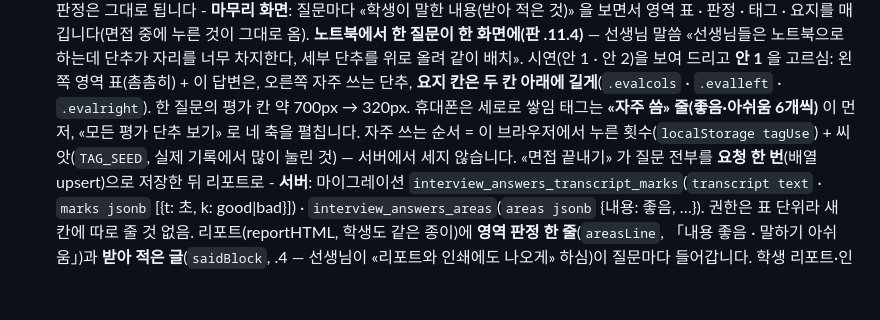
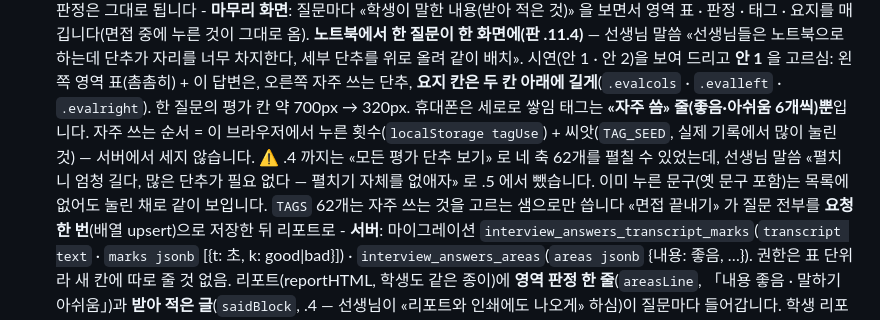
Before and after one commit to 08hwichemi/interview-on, a Markdown page: docs/할-일.md, the part around one of its changes. Drawn GitHub-style; blank space fills up the shorter version.

```diff
--- a/docs/할-일.md
+++ b/docs/할-일.md
@@ -502,8 +502,11 @@ export_susi_plans(자물쇠)  ──▶  sync_susi_plans()  ──▶  susi_plan
         **노트북에서 한 질문이 한 화면에(판 .11.4)** — 선생님 말씀 «선생님들은 노트북으로 하는데 단추가 자리를 너무 차지한다, 세부 단추를
         위로 올려 같이 배치». 시연(안 1 · 안 2)을 보여 드리고 **안 1** 을 고르심: 왼쪽 영역 표(촘촘히) + 이 답변은, 오른쪽 자주 쓰는 단추,
         **요지 칸은 두 칸 아래에 길게**(`.evalcols` · `.evalleft` · `.evalright`). 한 질문의 평가 칸 약 700px → 320px. 휴대폰은 세로로 쌓임
-        태그는 **«자주 씀» 줄(좋음·아쉬움 6개씩)** 이 먼저, «모든 평가 단추 보기» 로 네 축을 펼칩니다. 자주 쓰는 순서 = 이 브라우저에서
+        태그는 **«자주 씀» 줄(좋음·아쉬움 6개씩)뿐**입니다. 자주 쓰는 순서 = 이 브라우저에서
         누른 횟수(`localStorage tagUse`) + 씨앗(`TAG_SEED`, 실제 기록에서 많이 눌린 것) — 서버에서 세지 않습니다.
+        ⚠️ .4 까지는 «모든 평가 단추 보기» 로 네 축 62개를 펼칠 수 있었는데, 선생님 말씀 «펼치니 엄청 길다, 많은 단추가 필요 없다 —
+        펼치기 자체를 없애자» 로 .5 에서 뺐습니다. 이미 누른 문구(옛 문구 포함)는 목록에 없어도 눌린 채로 같이 보입니다.
+        `TAGS` 62개는 자주 쓰는 것을 고르는 샘으로만 씁니다
         «면접 끝내기» 가 질문 전부를 **요청 한 번**(배열 upsert)으로 저장한 뒤 리포트로
       - **서버**: 마이그레이션 `interview_answers_transcript_marks`(`transcript text` · `marks jsonb` [{t: 초, k: good|bad}]) ·
         `interview_answers_areas`(`areas jsonb` {내용: 좋음, …}). 권한은 표 단위라 새 칸에 따로 줄 것 없음.
```
Also changed, not shown: other parts of docs/할-일.md (+1 -1 lines), docs/이어서-작업하기.md (+1 -1 lines).
